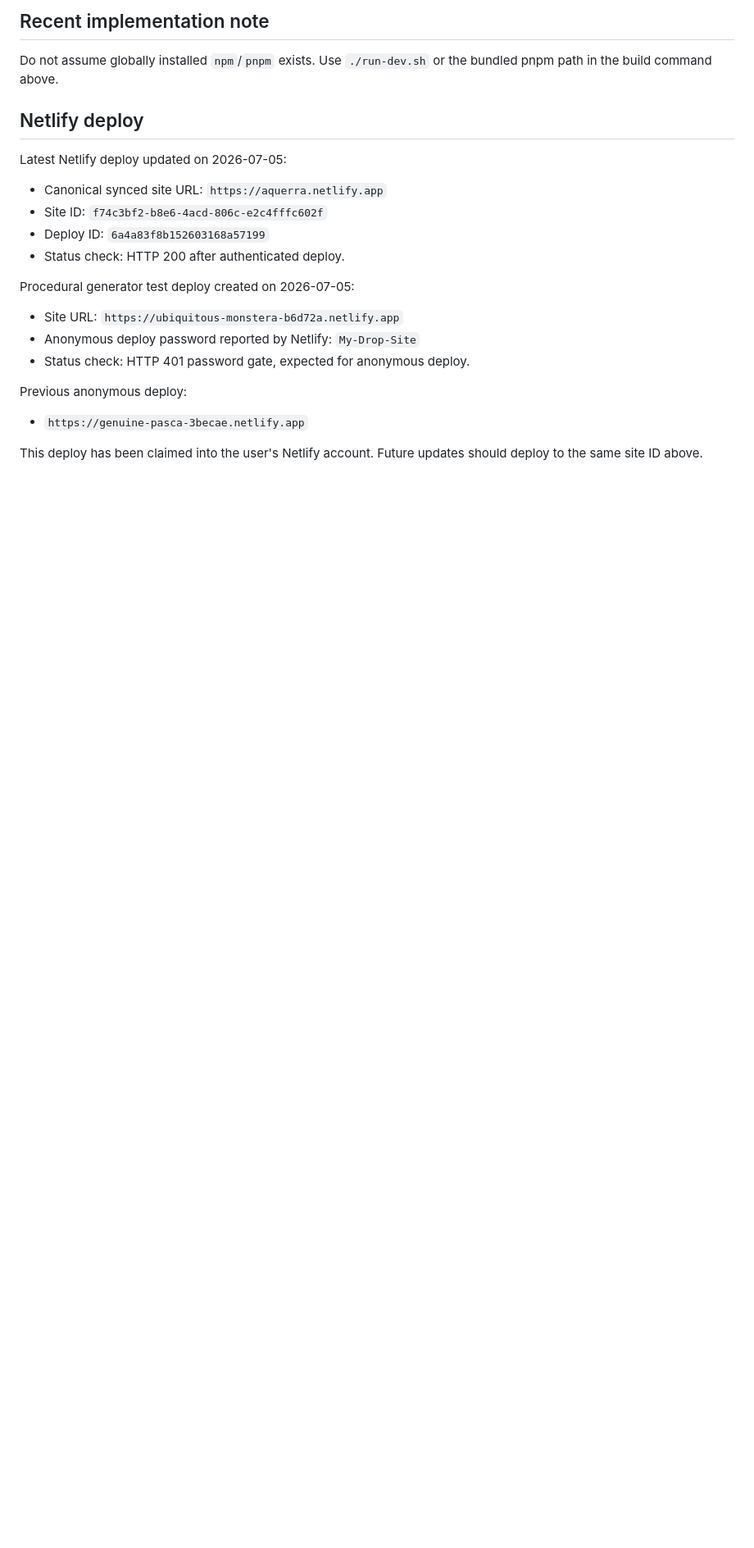
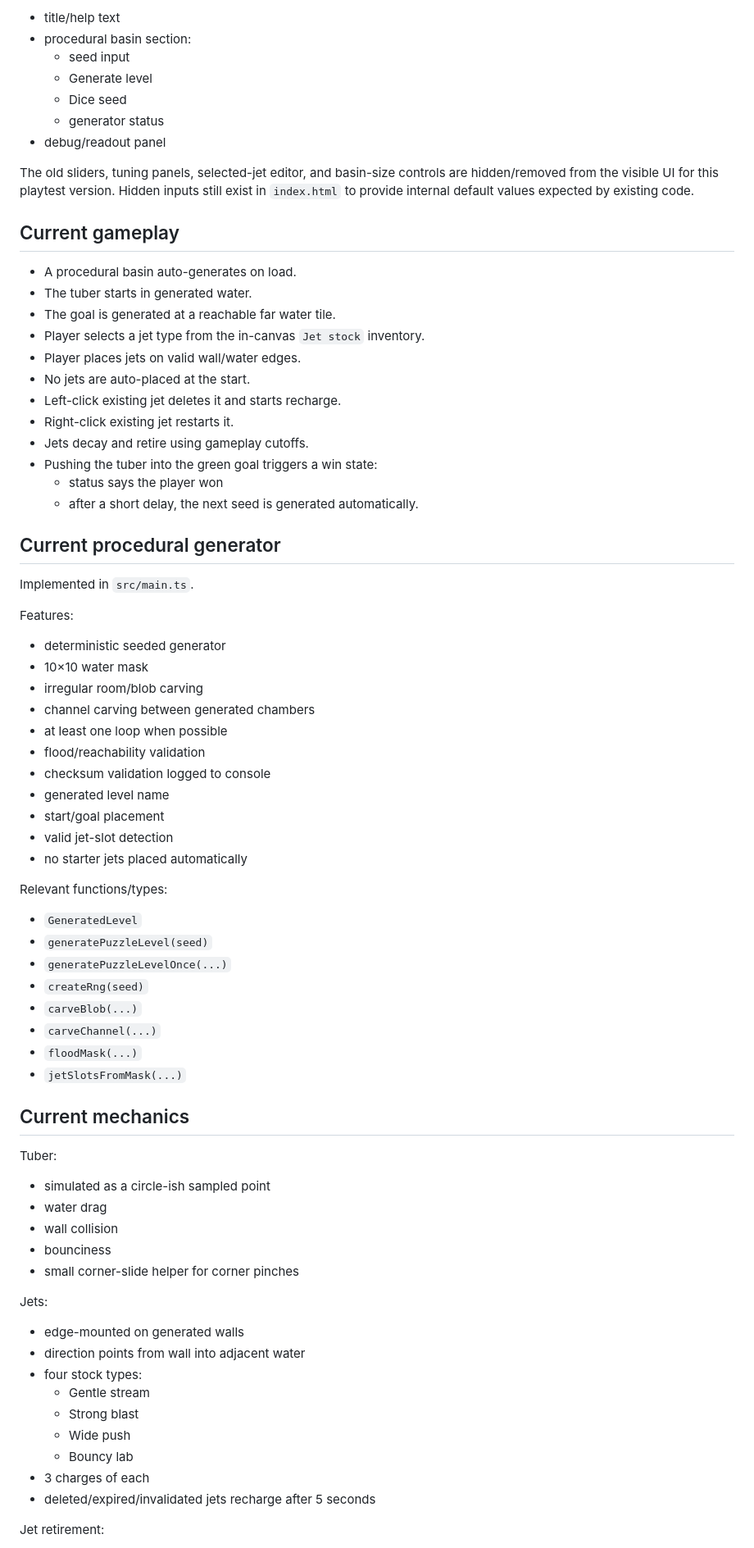
Before and after one commit to dazreil/aquerra-rework, a Markdown page: SESSION_HANDOFF.md, the part around one of its changes. Shown at 82% size. GitHub-like rendering; blank space fills up the shorter version.

Commit message:
Update handoff for new thread

```diff
--- a/SESSION_HANDOFF.md
+++ b/SESSION_HANDOFF.md
@@ -83,25 +77,79 @@ The tube can still get awkward around wall corners. The latest fix restored stra
 
-## Recent implementation note
+- title/help text
+- procedural basin section:
+  - seed input
+  - Generate level
+  - Dice seed
+  - generator status
+- debug/readout panel
 
-Do not assume globally installed `npm`/`pnpm` exists. Use `./run-dev.sh` or the bundled pnpm path in the build command above.
+The old sliders, tuning panels, selected-jet editor, and basin-size controls are hidden/removed from the visible UI for this playtest version. Hidden inputs still exist in `index.html` to provide internal default values expected by existing code.
 
-## Netlify deploy
+## Current gameplay
 
-Latest Netlify deploy updated on 2026-07-05:
+- A procedural basin auto-generates on load.
+- The tuber starts in generated water.
+- The goal is generated at a reachable far water tile.
+- Player selects a jet type from the in-canvas `Jet stock` inventory.
+- Player places jets on valid wall/water edges.
+- No jets are auto-placed at the start.
+- Left-click existing jet deletes it and starts recharge.
+- Right-click existing jet restarts it.
+- Jets decay and retire using gameplay cutoffs.
+- Pushing the tuber into the green goal triggers a win state:
+  - status says the player won
+  - after a short delay, the next seed is generated automatically.
 
-- Canonical synced site URL: `https://aquerra.netlify.app`
-- Site ID: `f74c3bf2-b8e6-4acd-806c-e2c4fffc602f`
-- Deploy ID: `6a4a83f8b152603168a57199`
-- Status check: HTTP 200 after authenticated deploy.
+## Current procedural generator
 
-Procedural generator test deploy created on 2026-07-05:
+Implemented in `src/main.ts`.
 
-- Site URL: `https://ubiquitous-monstera-b6d72a.netlify.app`
-- Anonymous deploy password reported by Netlify: `My-Drop-Site`
-- Status check: HTTP 401 password gate, expected for anonymous deploy.
+Features:
 
-Previous anonymous deploy:
+- deterministic seeded generator
+- 10×10 water mask
+- irregular room/blob carving
+- channel carving between generated chambers
+- at least one loop when possible
+- flood/reachability validation
+- checksum validation logged to console
+- generated level name
+- start/goal placement
+- valid jet-slot detection
+- no starter jets placed automatically
 
-- `https://genuine-pasca-3becae.netlify.app`
+Relevant functions/types:
 
-This deploy has been claimed into the user's Netlify account. Future updates should deploy to the same site ID above.
+- `GeneratedLevel`
+- `generatePuzzleLevel(seed)`
+- `generatePuzzleLevelOnce(...)`
+- `createRng(seed)`
+- `carveBlob(...)`
+- `carveChannel(...)`
+- `floodMask(...)`
+- `jetSlotsFromMask(...)`
+
+## Current mechanics
+
+Tuber:
+
+- simulated as a circle-ish sampled point
+- water drag
+- wall collision
+- bounciness
+- small corner-slide helper for corner pinches
+
+Jets:
+
+- edge-mounted on generated walls
+- direction points from wall into adjacent water
+- four stock types:
+  - Gentle stream
+  - Strong blast
+  - Wide push
+  - Bouncy lab
+- 3 charges of each
+- deleted/expired/invalidated jets recharge after 5 seconds
+
+Jet retirement:
+
```
Also changed, not shown: other parts of SESSION_HANDOFF.md (+90 -59 lines).
